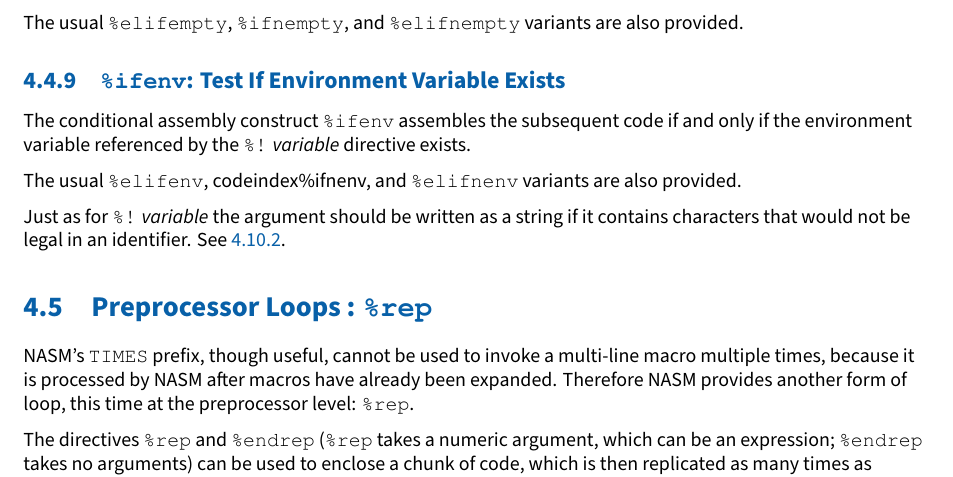
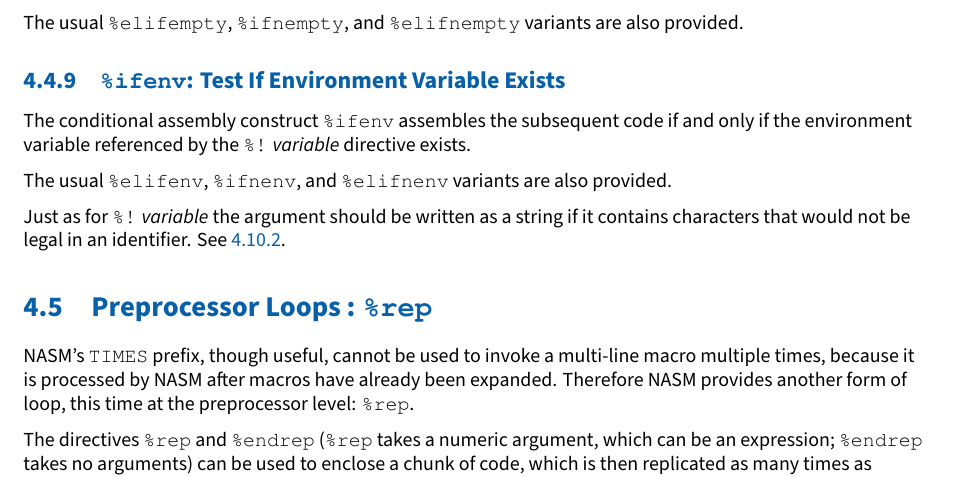
Before and after one commit to cyrillos/nasm-doc, a LaTeX book (src/nasm.tex, which reads src/preproc.tex): part of page 52 of 174, cut so that both start at the same text. Compiled offline with XeLaTeX.

Commit message:
update
Signed-off-by: Cyrill Gorcunov <gorcunov@gmail.com>

```diff
--- a/src/preproc.tex
+++ b/src/preproc.tex
@@ -1293,7 +1293,7 @@ The conditional assembly construct \code{\%ifenv} assembles the
 subsequent code if and only if the environment variable referenced by
 the \code{\%^^21}\emph{variable} directive exists.
 
-The usual \codeindex{\%elifenv}, codeindex{\%ifnenv}, and \codeindex{\%elifnenv}
+The usual \codeindex{\%elifenv}, \codeindex{\%ifnenv}, and \codeindex{\%elifnenv}
 variants are also provided.
 
 Just as for \code{\%^^21}\emph{variable} the argument should be written as a
```
